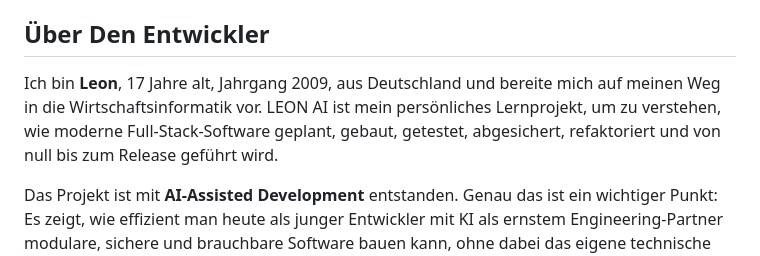
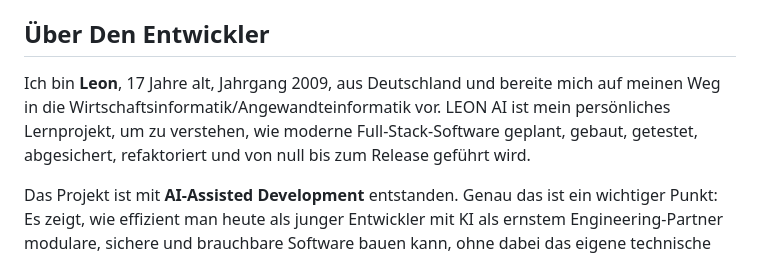
Before and after one commit to LeonTOfficial/LeonAI, a Markdown page: README.md, the part around the change. Rendered like a GitHub page.

Commit message:
Revise developer introduction in README
Updated personal information and clarified study focus.

```diff
--- a/README.md
+++ b/README.md
@@ -189,7 +189,7 @@ Lies:
 
 ## Über Den Entwickler
 
-Ich bin **Leon**, 17 Jahre alt, Jahrgang 2009, aus Deutschland und bereite mich auf meinen Weg in die Wirtschaftsinformatik vor. LEON AI ist mein persönliches Lernprojekt, um zu verstehen, wie moderne Full-Stack-Software geplant, gebaut, getestet, abgesichert, refaktoriert und von null bis zum Release geführt wird.
+Ich bin **Leon**, 17 Jahre alt, Jahrgang 2009, aus Deutschland und bereite mich auf meinen Weg in die Wirtschaftsinformatik/Angewandteinformatik vor. LEON AI ist mein persönliches Lernprojekt, um zu verstehen, wie moderne Full-Stack-Software geplant, gebaut, getestet, abgesichert, refaktoriert und von null bis zum Release geführt wird.
 
 Das Projekt ist mit **AI-Assisted Development** entstanden. Genau das ist ein wichtiger Punkt: Es zeigt, wie effizient man heute als junger Entwickler mit KI als ernstem Engineering-Partner modulare, sichere und brauchbare Software bauen kann, ohne dabei das eigene technische Verständnis auszulagern.
 
```
